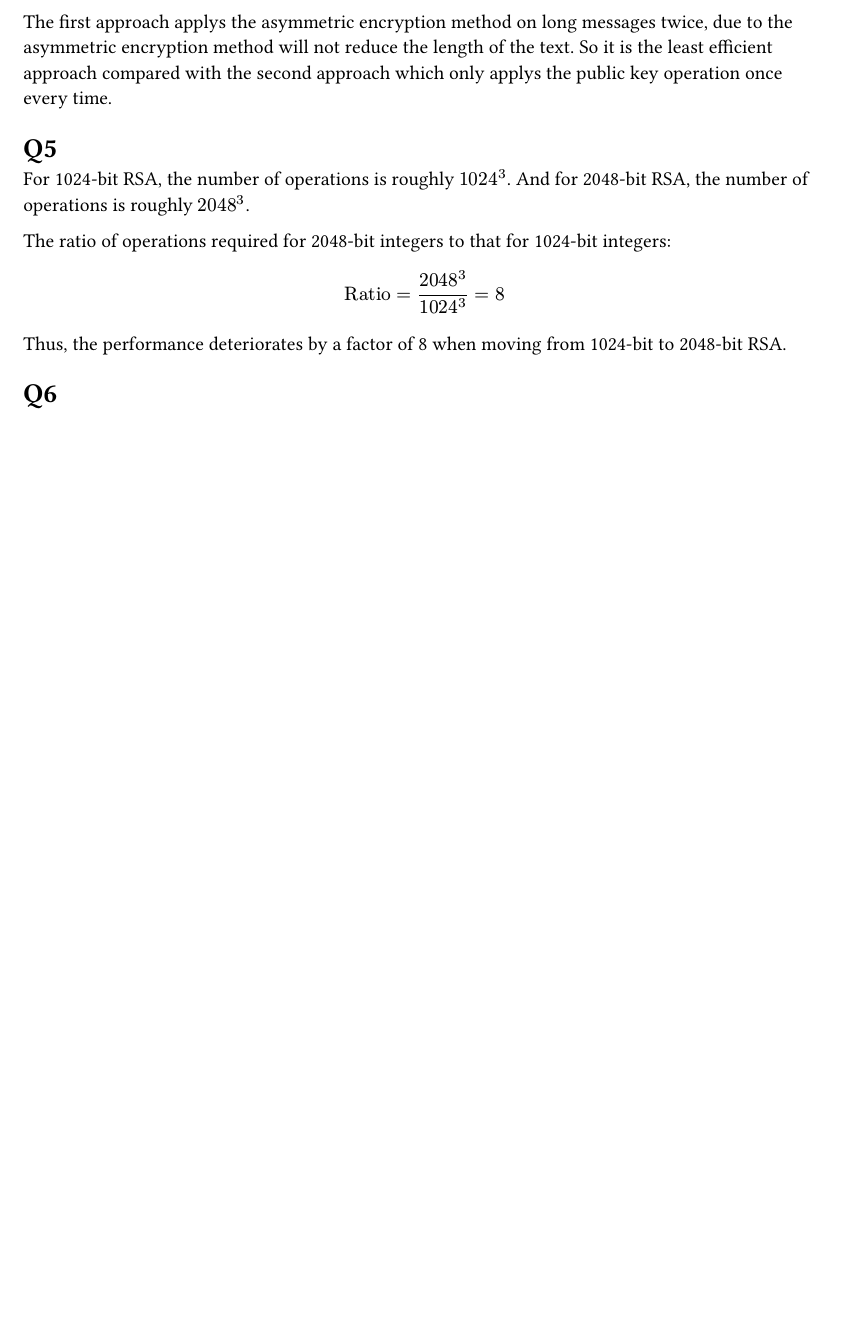
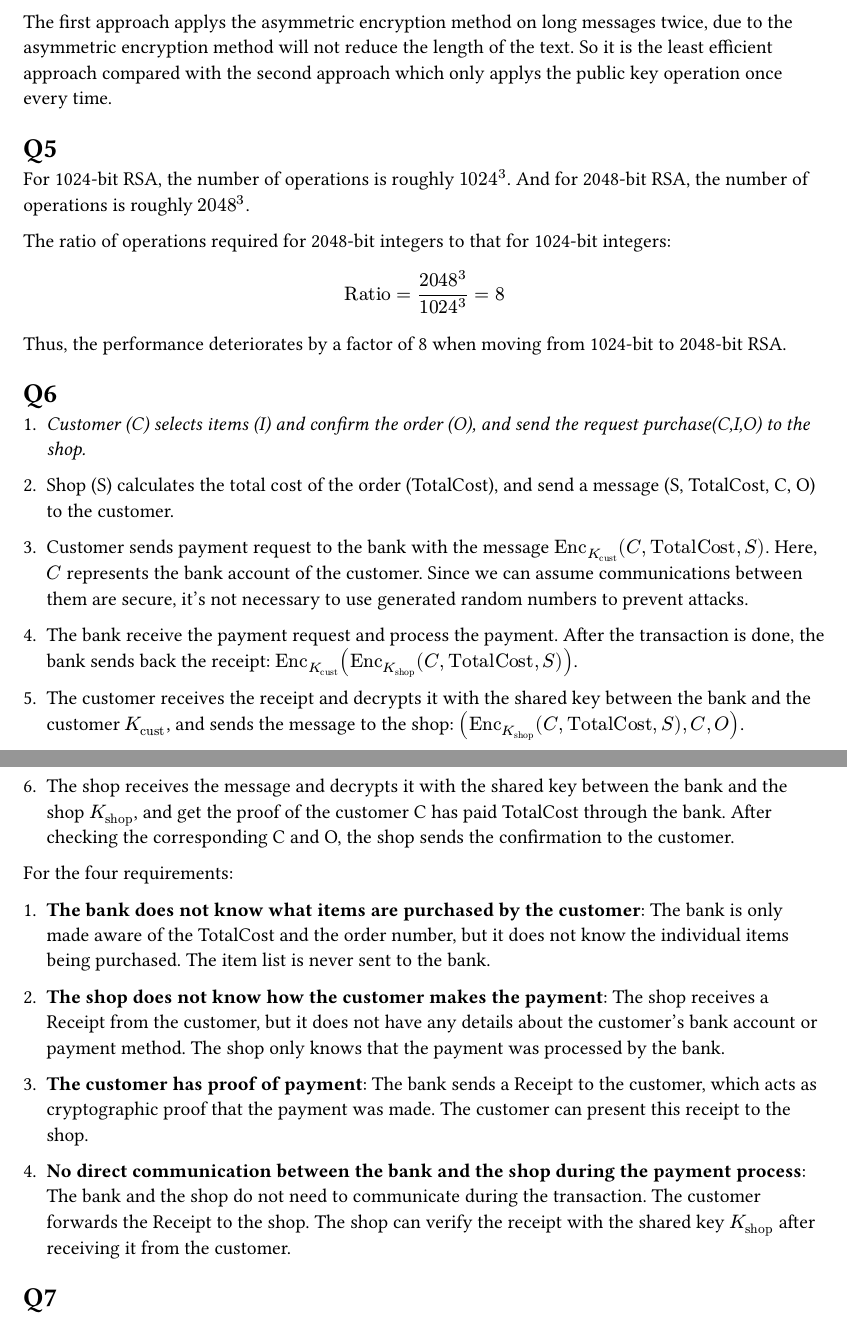
Before and after one commit to KurozawaChiaki/HKUMScCompSc_Assignments, a Typst document (COMP7906/assignment 3/assignment3.typ): part of page 3 of 3 before the commit and two parts of pages 3 and 4 of 4 after it, the two joined at a grey line, cut so that both start at the same text, the shorter picture padded with empty space. Compiled offline with Typst 0.15.

Commit message:
Update 7906 Assignment 3
Q6

```diff
--- a/COMP7906/assignment 3/assignment3.typ
+++ b/COMP7906/assignment 3/assignment3.typ
@@ -86,3 +86,26 @@ Thus, the performance deteriorates by a factor of 8 when moving from 1024-bit to
 
 
 = Q6
+1. _Customer (C) selects items (I) and confirm the order (O), and send the request purchase(C,I,O) to the shop._
+
+2. Shop (S) calculates the total cost of the order (TotalCost), and send a message (S, TotalCost, C, O) to the customer.
+
+3. Customer sends payment request to the bank with the message $"Enc"_(K_("cust"))(C, "TotalCost", S)$. Here, $C$ represents the bank account of the customer. Since we can assume communications between them are secure, it's not necessary to use generated random numbers to prevent attacks.
+
+4. The bank receive the payment request and process the payment. After the transaction is done, the bank sends back the receipt: $"Enc"_(K_("cust"))("Enc"_(K_("shop"))(C, "TotalCost", S))$.
+
+5. The customer receives the receipt and decrypts it with the shared key between the bank and the customer $K_("cust")$, and sends the message to the shop: $("Enc"_(K_("shop"))(C, "TotalCost", S), C, O)$.
+
+6. The shop receives the message and decrypts it with the shared key between the bank and the shop $K_("shop")$, and get the proof of the customer C has paid TotalCost through the bank. After checking the corresponding C and O, the shop sends the confirmation to the customer.
+
+For the four requirements:
+1. *The bank does not know what items are purchased by the customer*: The bank is only made aware of the TotalCost and the order number, but it does not know the individual items being purchased. The item list is never sent to the bank.
+
+2. *The shop does not know how the customer makes the payment*: The shop receives a Receipt from the customer, but it does not have any details about the customer’s bank account or payment method. The shop only knows that the payment was processed by the bank.
+
+3. *The customer has proof of payment*: The bank sends a Receipt to the customer, which acts as cryptographic proof that the payment was made. The customer can present this receipt to the shop.
+
+4. *No direct communication between the bank and the shop during the payment process*: The bank and the shop do not need to communicate during the transaction. The customer forwards the Receipt to the shop. The shop can verify the receipt with the shared key $K_("shop")$ after receiving it from the customer.
+
+
+= Q7
```
Also changed, not shown: 1 other file.
